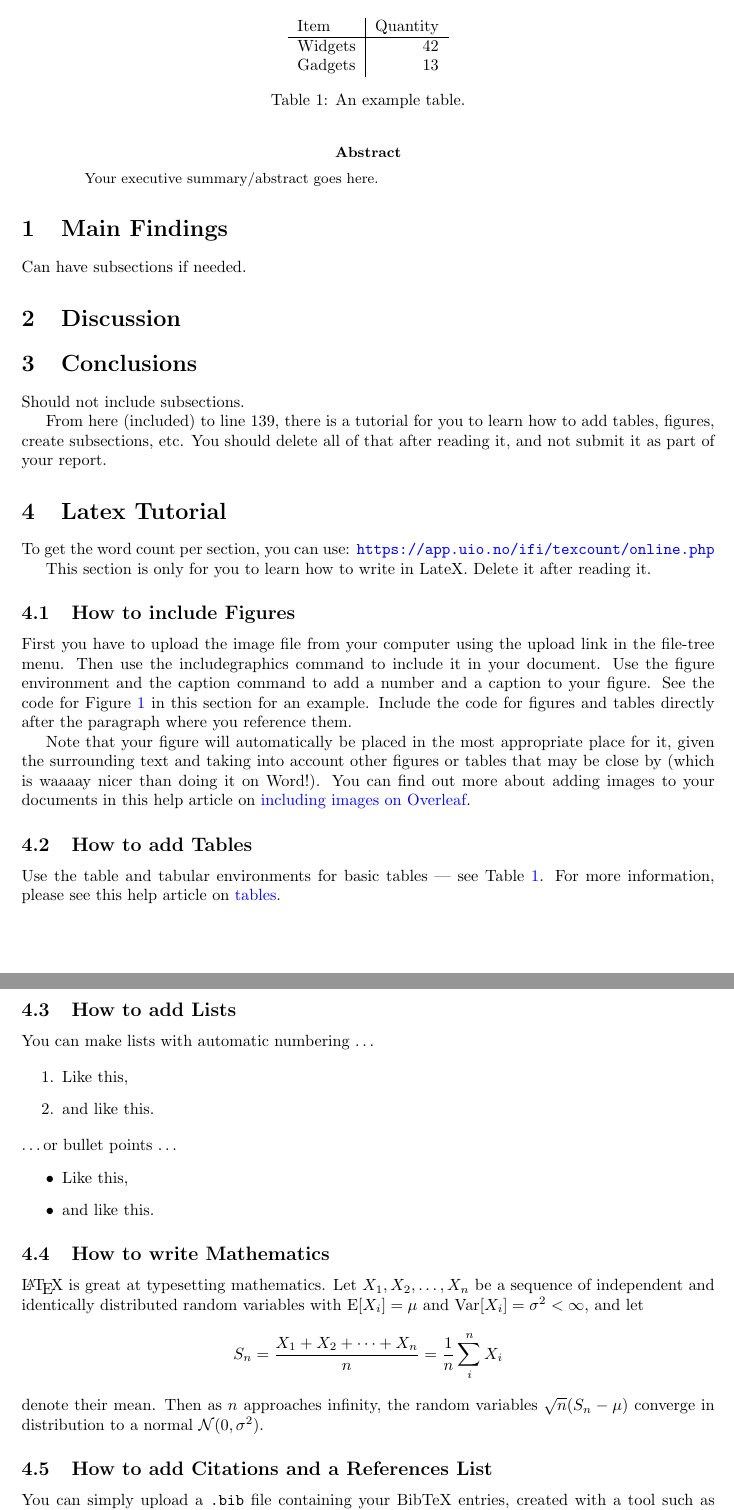
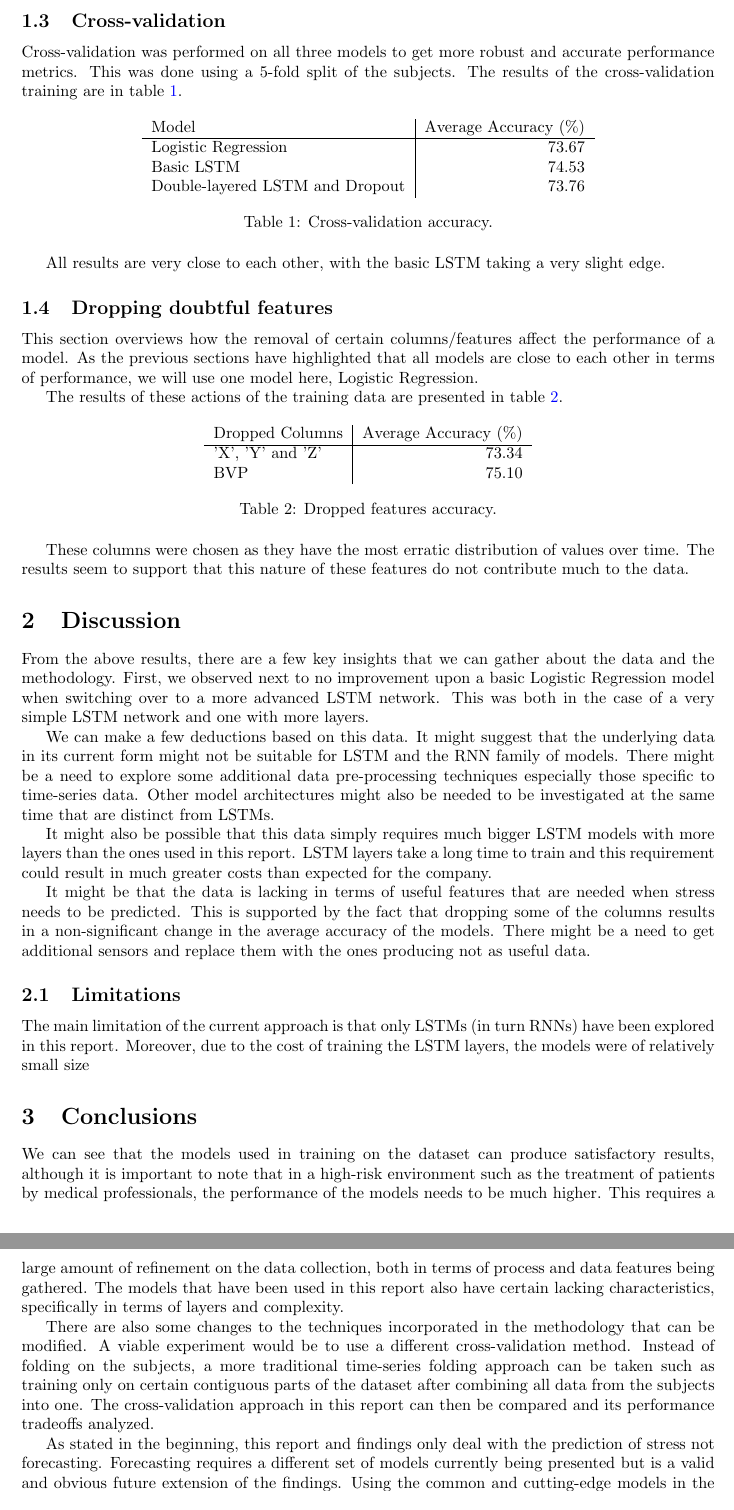
Before and after one commit to shaejaz/university-trial-analysis, a LaTeX paper (report/main.tex): two parts of pages 2 and 3 of 3 before the commit and two parts of pages 3 and 4 of 4 after it, joined at a grey line, cut at the place of the change. Compiled offline with pdfLaTeX.

Commit message:
add report content

```diff
--- a/report/main.tex
+++ b/report/main.tex
@@ -9,9 +9,9 @@
 \usepackage{amsmath}
 \usepackage{graphicx}
 \usepackage[colorlinks=true, allcolors=blue]{hyperref}
+\usepackage{subcaption}
 
-
-\title{Your Title goes here}
+\title{Stress Prediction from Physiological Data}
 
 
 \begin{document}
@@ -48,9 +47,6 @@
 \begin{abstract}
-Your executive summary/abstract goes here.
+This report presents the findings of training and testing models to be able to predict if a user is stressed given physiological data collected by a sensor \cite{iqbal22}. The data includes heart rate, skin temperature, accelerometer data, etc. Being able to predict stress would provide much more measurable indicators of discomfort and agitation in medical patients as well as free medical staff from manually monitoring stress indicators. Some common machine learning models excel in predicting the temporal and seasonal nature of time-series data similar to our scenario. With these models, we were able to achieve moderate success in trying to predict a patient's stress. This provides promising results for not only the value and validity of the underlying data being trained on but also how even simple models can obtain worthwhile results and is encouraging further enhancements and advancement in these types of models and datasets.
 \end{abstract}
-
-
 
 \section{Main Findings}
 
-Can have subsections if needed.
@@ -57,30 +75,54 @@ Can have subsections if needed.
+\end{figure}
+
+\subsection{Cross-validation}
+Cross-validation was performed on all three models to get more robust and accurate performance metrics. This was done using a 5-fold split of the subjects. The results of the cross-validation training are in table \ref{tab:crossvalidation}.
+
+\begin{table}[h]
+\centering
+\begin{tabular}{l|r}
+Model & Average Accuracy (\%) \\\hline
+Logistic Regression & 73.67 \\
+Basic LSTM & 74.53 \\
+Double-layered LSTM and Dropout & 73.76
+\end{tabular}
+\caption{\label{tab:crossvalidation}Cross-validation accuracy.}
+\end{table}
+
+All results are very close to each other, with the basic LSTM taking a very slight edge.
+
+\subsection{Dropping doubtful features}
+This section overviews how the removal of certain columns/features affect the performance of a model. As the previous sections have highlighted that all models are close to each other in terms of performance, we will use one model here, Logistic Regression.
+
+The results of these actions of the training data are presented in table \ref{tab:droppedcolumns}.
+
+\begin{table}[h]
+\centering
+\begin{tabular}{l|r}
+Dropped Columns & Average Accuracy (\%) \\\hline
+'X', 'Y' and 'Z' & 73.34 \\
+BVP & 75.10
+\end{tabular}
+\caption{\label{tab:droppedcolumns}Dropped features accuracy.}
+\end{table}
+
+These columns were chosen as they have the most erratic distribution of values over time. The results seem to support that this nature of these features do not contribute much to the data.
+
+\section{Discussion}
+From the above results, there are a few key insights that we can gather about the data and the methodology. First, we observed next to no improvement upon a basic Logistic Regression model when switching over to a more advanced LSTM network. This was both in the case of a very simple LSTM network and one with more layers.
+
+We can make a few deductions based on this data. It might suggest that the underlying data in its current form might not be suitable for LSTM and the RNN family of models. There might be a need to explore some additional data pre-processing techniques especially those specific to time-series data. Other model architectures might also be needed to be investigated at the same time that are distinct from LSTMs.
+
+It might also be possible that this data simply requires much bigger LSTM models with more layers than the ones used in this report. LSTM layers take a long time to train and this requirement could result in much greater costs than expected for the company.
+
+It might be that the data is lacking in terms of useful features that are needed when stress needs to be predicted. This is supported by the fact that dropping some of the columns results in a non-significant change in the average accuracy of the models. There might be a need to get additional sensors and replace them with the ones producing not as useful data.
 
 
-\section{Discussion}
-
+\subsection{Limitations}
+The main limitation of the current approach is that only LSTMs (in turn RNNs) have been explored in this report. Moreover, due to the cost of training the LSTM layers, the models were of relatively small size
 
 
 \section{Conclusions}
+We can see that the models used in training on the dataset can produce satisfactory results, although it is important to note that in a high-risk environment such as the treatment of patients by medical professionals, the performance of the models needs to be much higher. This requires a large amount of refinement on the data collection, both in terms of process and data features being gathered. The models that have been used in this report also have certain lacking characteristics, specifically in terms of layers and complexity.
 
+There are also some changes to the techniques incorporated in the methodology that can be modified. A viable experiment would be to use a different cross-validation method. Instead of folding on the subjects, a more traditional time-series folding approach can be taken such as training only on certain contiguous parts of the dataset after combining all data from the subjects into one. The cross-validation approach in this report can then be compared and its performance tradeoffs analyzed.
 
-Should not include subsections.
-
-
-
-
-
-%%%%%%%%%%%%%%%%%%%%%%%%%%%%%%%%%%%%%%%%%%%%%
-
-From here (included) to line 139, there is a tutorial for you to learn how to add tables, figures, create subsections, etc. You should delete all of that after reading it, and not submit it as part of your report.
-
-\section{Latex Tutorial}
-\label{sec:tutorial}
-
-To get the word count per section, you can use: \url{https://app.uio.no/ifi/texcount/online.php}
-
-This section is only for you to learn how to write in LateX. Delete it after reading it.
-
-
-\subsection{How to include Figures}
-
-First you have to upload the image file from your computer using the upload link in the file-tree menu. Then use the includegraphics command to include it in your document. Use the figure environment and the caption command to add a number and a caption to your figure. See the code for Figure~\ref{fig:frog} in this section for an example. Include the code for figures and tables directly after the paragraph where you reference them.
@@ -91,56 +129,6 @@ First you have to upload the image file from your computer using the upload link
-\caption{\label{fig:frog}This frog was uploaded via the file-tree menu.}
-\end{figure}
-
-Note that your figure will automatically be placed in the most appropriate place for it, given the surrounding text and taking into account other figures or tables that may be close by (which is waaaay nicer than doing it on Word!). You can find out more about adding images to your documents in this help article on \href{https://www.overleaf.com/learn/how-to/Including_images_on_Overleaf}{including images on Overleaf}.
-
-
-
-\subsection{How to add Tables}
-
-Use the table and tabular environments for basic tables --- see Table~\ref{tab:widgets}. For more information, please see this help article on \href{https://www.overleaf.com/learn/latex/tables}{tables}.
-
-\begin{table}[tb]
-\centering
-\begin{tabular}{l|r}
-Item & Quantity \\\hline
-Widgets & 42 \\
-Gadgets & 13
-\end{tabular}
-\caption{\label{tab:widgets}An example table.}
-\end{table}
-
-
-\subsection{How to add Lists}
-
-You can make lists with automatic numbering \dots
-
-\begin{enumerate}
-\item Like this,
-\item and like this.
-\end{enumerate}
-\dots or bullet points \dots
-\begin{itemize}
-\item Like this,
-\item and like this.
-\end{itemize}
-
-\subsection{How to write Mathematics}
-
-\LaTeX{} is great at typesetting mathematics. Let $X_1, X_2, \ldots, X_n$ be a sequence of independent and identically distributed random variables with $\text{E}[X_i] = \mu$ and $\text{Var}[X_i] = \sigma^2 < \infty$, and let
-\[S_n = \frac{X_1 + X_2 + \cdots + X_n}{n}
-      = \frac{1}{n}\sum_{i}^{n} X_i\]
-denote their mean. Then as $n$ approaches infinity, the random variables $\sqrt{n}(S_n - \mu)$ converge in distribution to a normal $\mathcal{N}(0, \sigma^2)$.
-
-
-\subsection{How to add Citations and a References List}
-
-You can simply upload a \verb|.bib| file containing your BibTeX entries, created with a tool such as JabRef. You can then cite entries from it, like this: \cite{greenwade93}. Just remember to specify a bibliography style, as well as the filename of the \verb|.bib|. You can find a \href{https://www.overleaf.com/help/97-how-to-include-a-bibliography-using-bibtex}{video tutorial here} to learn more about BibTeX.
-
-END OF TUTORIAL HERE
-
-%%%%%%%%%%%%%%%%%%%%%%%%%%%
+As stated in the beginning, this report and findings only deal with the prediction of stress not forecasting. Forecasting requires a different set of models currently being presented but is a valid and obvious future extension of the findings. Using the common and cutting-edge models in the forecasting space such as ARIMA, SARIMAX and Prophet \cite{prophet23} (forecasting model created by Meta) can lead to even further use cases for the project as medical professionals will gain an entirely new data point when treating patients.
 
 \bibliographystyle{abbrv}
-\bibliography{sample}
+\bibliography{main}
 
 \end{document}
```
Also changed, not shown: report/main.bib (added, +21 -0 lines), report/sample.bib (deleted, +0 -9 lines), report/basic_lstm_log_reg.png (added), report/lstm_dropout_log_reg.png (added), report/main.tex (41 more changed lines).
